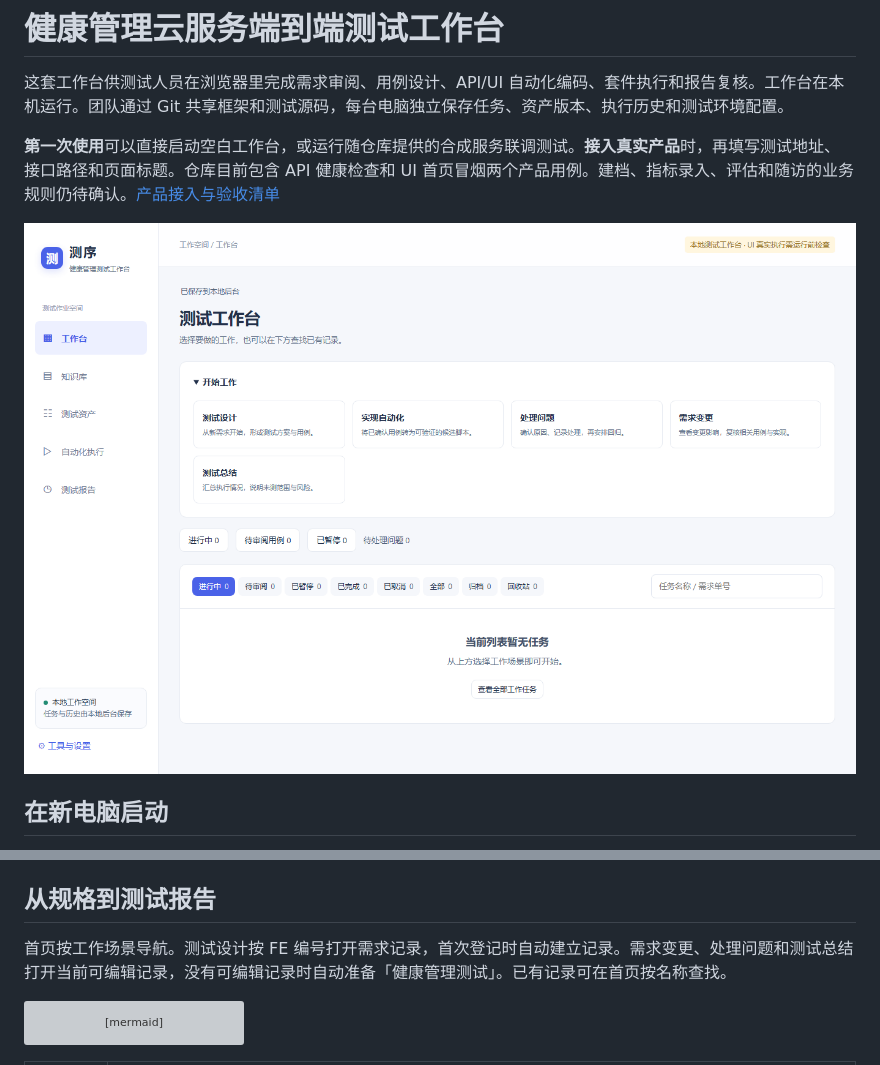
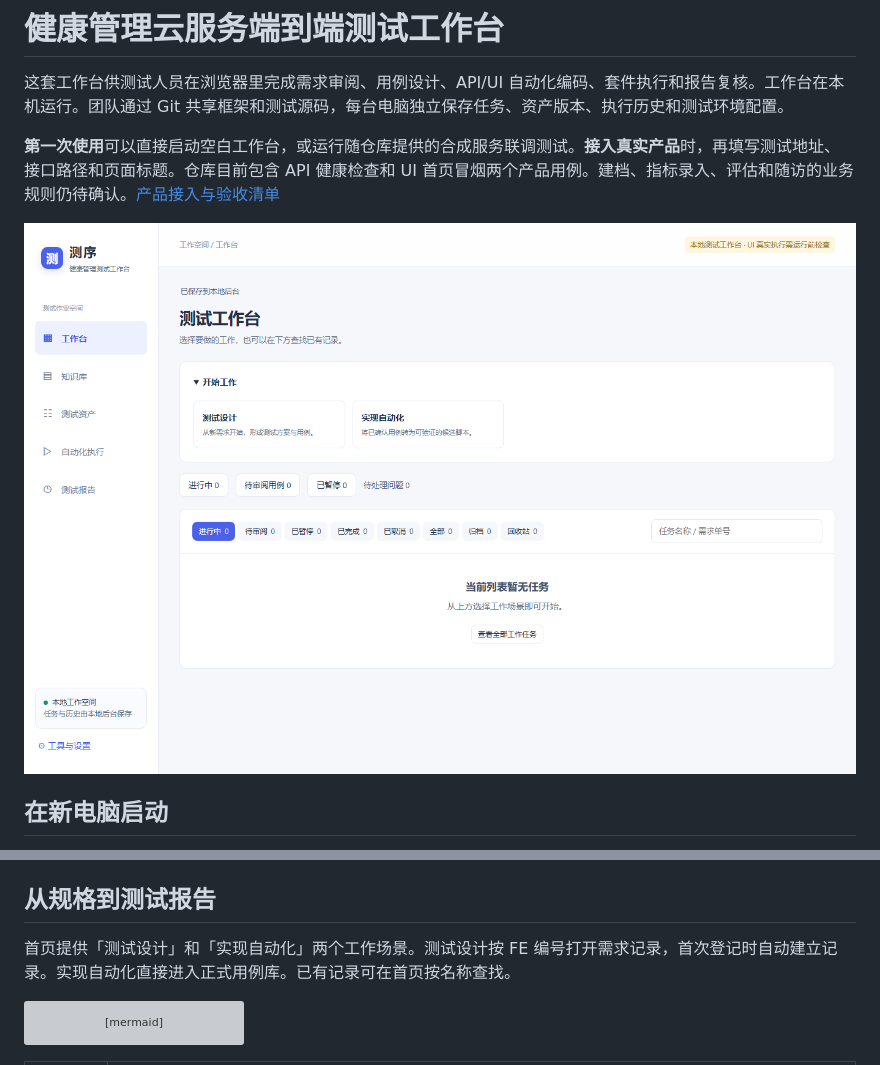
Before and after one commit to c903648678-sys/healthmanager-autotest, a Markdown page: README.md, 2 parts joined by grey strips. Drawn GitHub-style; pictures changed too: docs/images/workbench-home.png; grey boxes are pictures that could not be loaded.

Commit message:
首页仅展示测试设计与实现自动化

````diff
--- a/README.md
+++ b/README.md
@@ -23,7 +23,7 @@ python -m workbench.server --open
 
 ## 从规格到测试报告
 
-首页按工作场景导航。测试设计按 FE 编号打开需求记录，首次登记时自动建立记录。需求变更、处理问题和测试总结打开当前可编辑记录，没有可编辑记录时自动准备「健康管理测试」。已有记录可在首页按名称查找。
+首页提供「测试设计」和「实现自动化」两个工作场景。测试设计按 FE 编号打开需求记录，首次登记时自动建立记录。实现自动化直接进入正式用例库。已有记录可在首页按名称查找。
 
 ```mermaid
 flowchart TD
````
Also changed, not shown: 1 other file.
